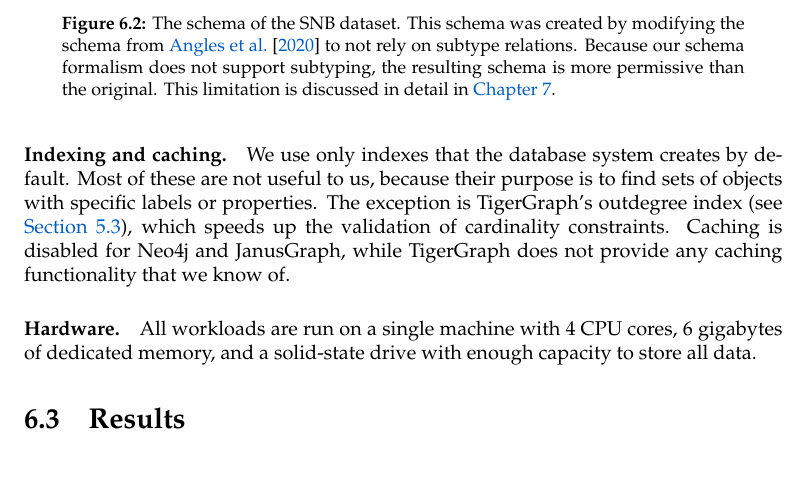
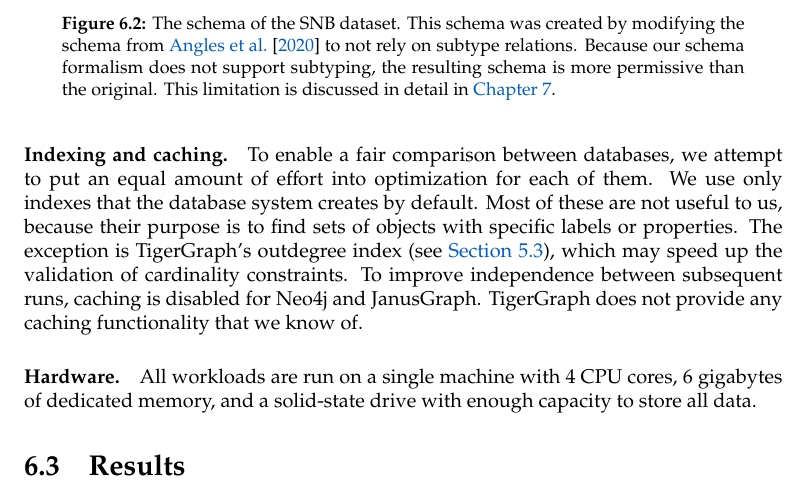
Before and after one commit to nimobeeren/thesis, a LaTeX thesis (docs/main.tex): part of page 36 of 48, cut so that both start at the same text, the shorter picture padded with empty space. Compiled offline with pdfLaTeX.

Commit message:
motivate choices for indexing and caching

```diff
--- a/docs/main.tex
+++ b/docs/main.tex
@@ -1137,7 +1137,7 @@ The choice to only introduce violations on nodes is convenient, but we expect it
 
 We control the following parameters so that they are the same for every workload.
 
-\paragraph{Indexing and caching.} We use only indexes that the database system creates by default. Most of these are not useful to us, because their purpose is to find sets of objects with specific labels or properties. The exception is TigerGraph's outdegree index (see \autoref{sec:implementation}), which speeds up the validation of cardinality constraints. Caching is disabled for Neo4j and JanusGraph, while TigerGraph does not provide any caching functionality that we know of.
+\paragraph{Indexing and caching.} To enable a fair comparison between databases, we attempt to put an equal amount of effort into optimization for each of them. We use only indexes that the database system creates by default. Most of these are not useful to us, because their purpose is to find sets of objects with specific labels or properties. The exception is TigerGraph's outdegree index (see \autoref{sec:implementation}), which may speed up the validation of cardinality constraints. To improve independence between subsequent runs, caching is disabled for Neo4j and JanusGraph. TigerGraph does not provide any caching functionality that we know of.
 
 \paragraph{Hardware.} All workloads are run on a single machine with 4 CPU cores, 6 gigabytes of dedicated memory, and a solid-state drive with enough capacity to store all data.
 
```
